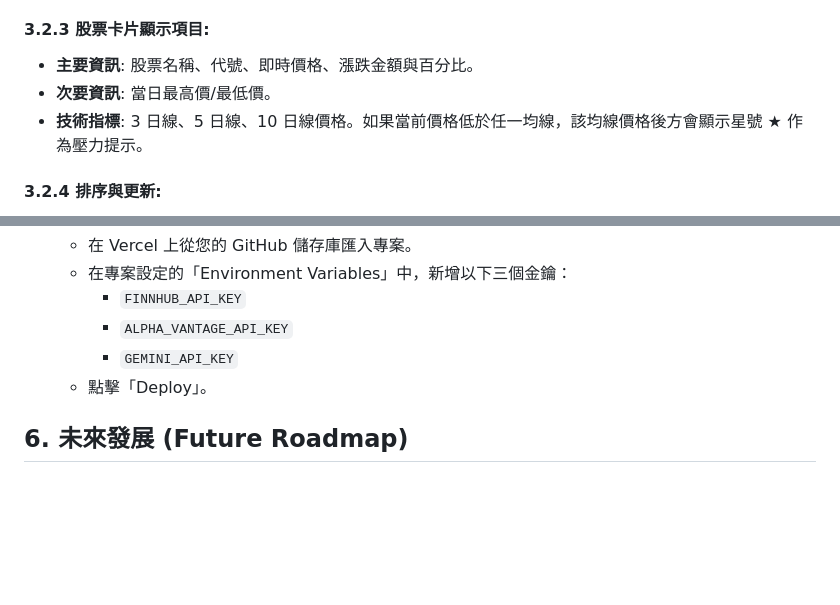
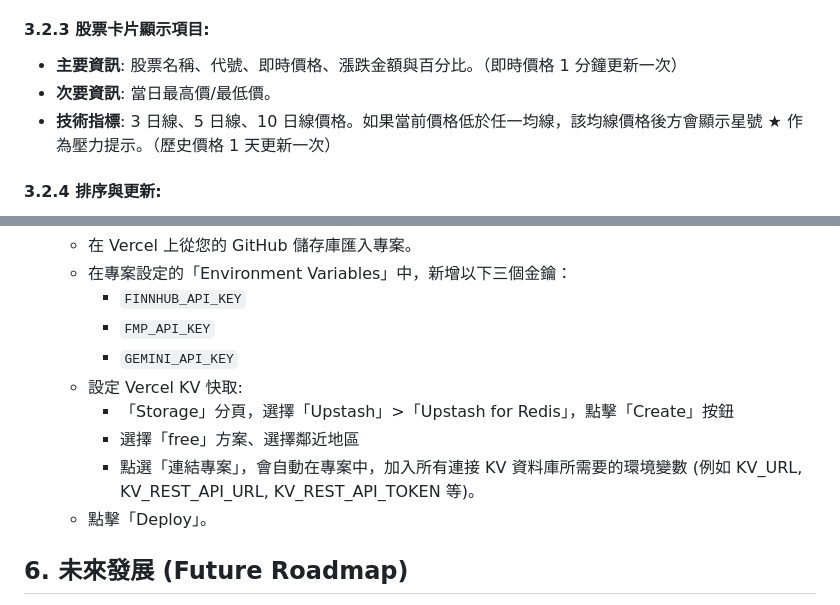
Before and after one commit to cleoliu/kairis, a Markdown page: PRD.md, 2 parts joined by grey strips. Drawn GitHub-style; blank space fills up the shorter version.

```diff
--- a/PRD.md
+++ b/PRD.md
@@ -38,9 +38,9 @@
 
 #### 3.2.3 股票卡片顯示項目:
 
-- **主要資訊**: 股票名稱、代號、即時價格、漲跌金額與百分比。
+- **主要資訊**: 股票名稱、代號、即時價格、漲跌金額與百分比。（即時價格 1 分鐘更新一次）
 - **次要資訊**: 當日最高價/最低價。
-- **技術指標**: 3 日線、5 日線、10 日線價格。如果當前價格低於任一均線，該均線價格後方會顯示星號 ★ 作為壓力提示。
+- **技術指標**: 3 日線、5 日線、10 日線價格。如果當前價格低於任一均線，該均線價格後方會顯示星號 ★ 作為壓力提示。（歷史價格 1 天更新一次）
 
 #### 3.2.4 排序與更新:
 
@@ -121,8 +121,12 @@
     - 在 Vercel 上從您的 GitHub 儲存庫匯入專案。
     - 在專案設定的「Environment Variables」中，新增以下三個金鑰：
       - `FINNHUB_API_KEY`
-      - `ALPHA_VANTAGE_API_KEY`
+      - `FMP_API_KEY`
       - `GEMINI_API_KEY`
+    - 設定 Vercel KV 快取:
+      - 「Storage」分頁，選擇「Upstash」>「Upstash for Redis」，點擊「Create」按鈕
+      - 選擇「free」方案、選擇鄰近地區
+      - 點選「連結專案」，會自動在專案中，加入所有連接 KV 資料庫所需要的環境變數 (例如 KV_URL, KV_REST_API_URL, KV_REST_API_TOKEN 等)。
     - 點擊「Deploy」。
 
 ## 6. 未來發展 (Future Roadmap)
```
